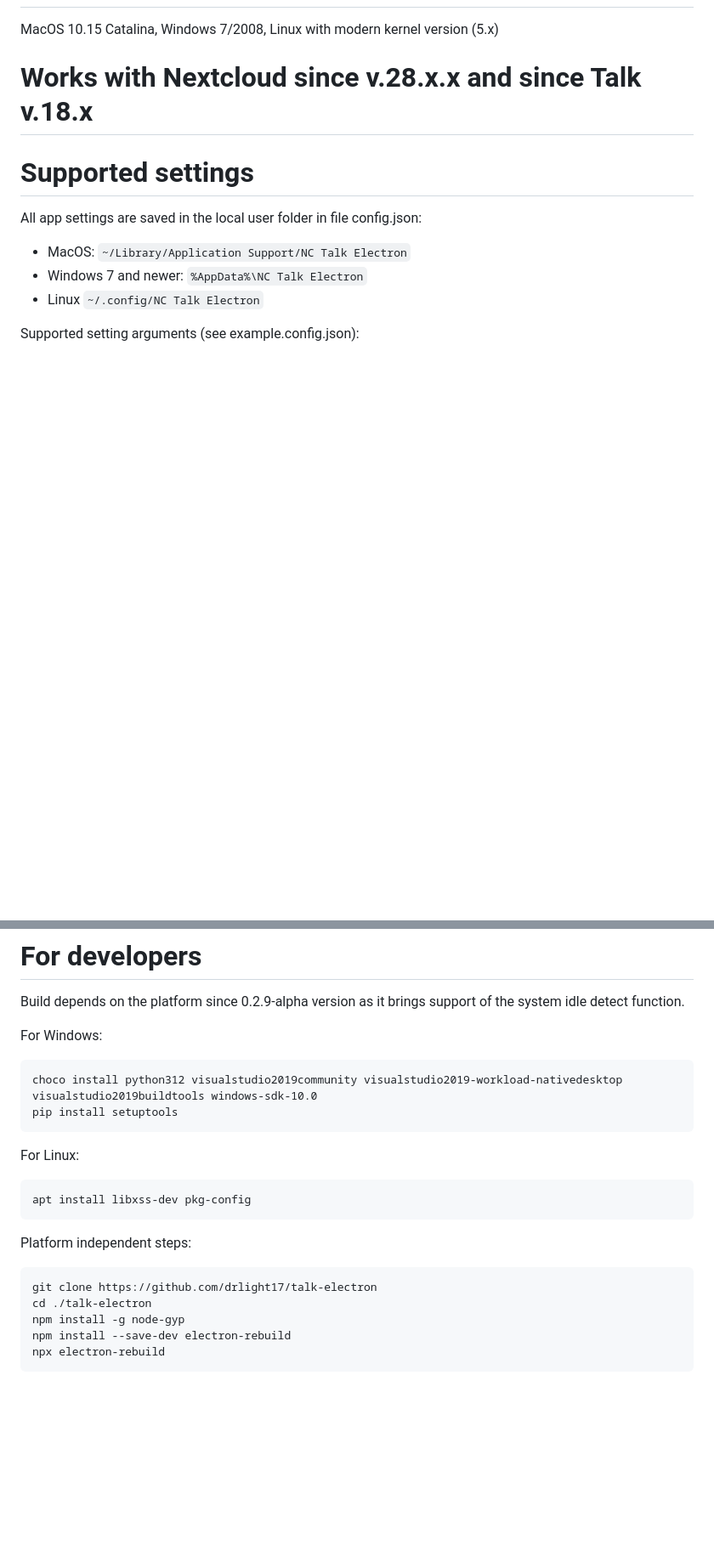
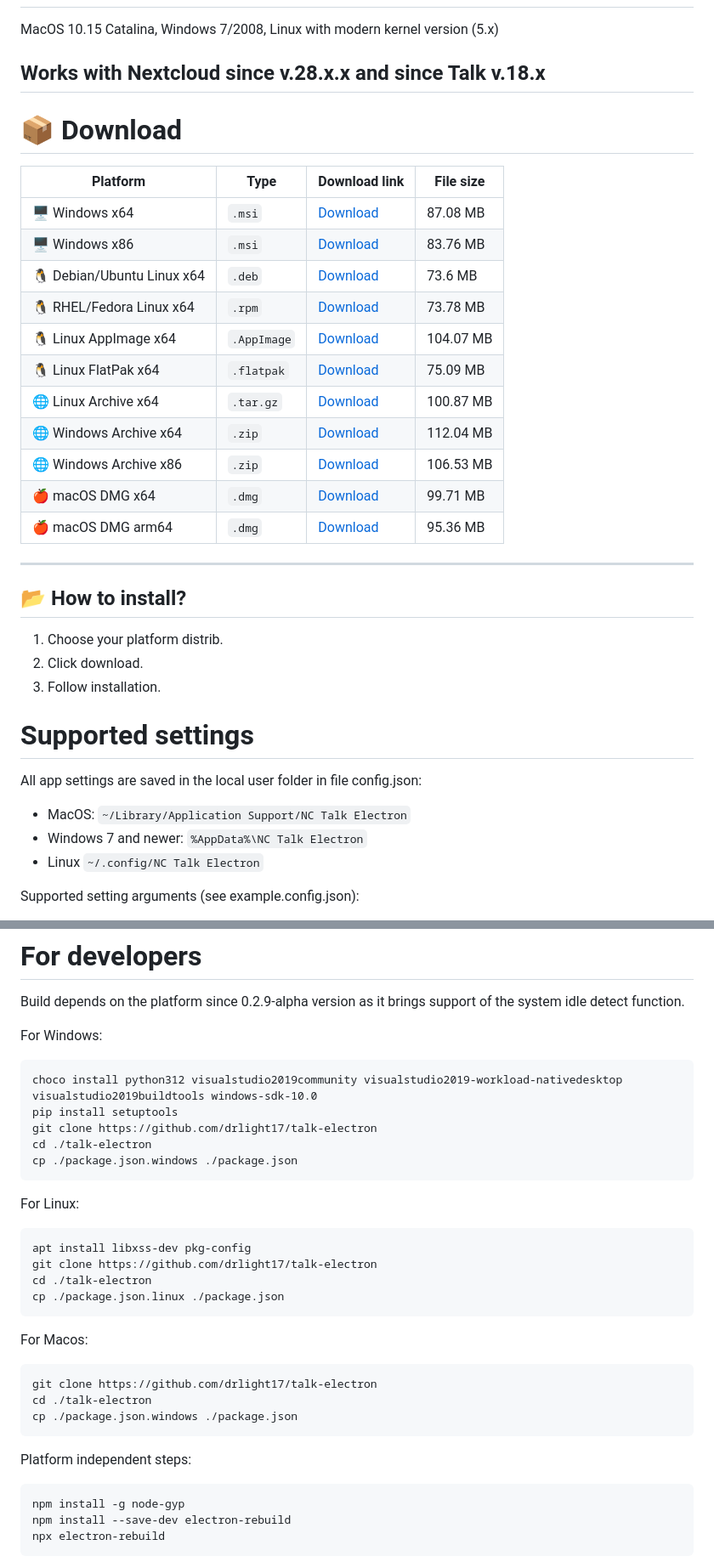
Before and after one commit to drlight17/talk-electron, a Markdown page: README.md, 2 parts joined by grey strips. Shown at 85% size. Drawn GitHub-style; blank space fills up the shorter version.

Commit message:
v 0.3.0-alpha

````diff
--- a/README.md
+++ b/README.md
@@ -11,7 +11,30 @@ Planning to use some things from this project as PRs to the [official Nextcloud
 # Minimum OS requirements
 MacOS 10.15 Catalina, Windows 7/2008, Linux with modern kernel version (5.x)
 
-# Works with Nextcloud since v.28.x.x and since Talk v.18.x
+## Works with Nextcloud since v.28.x.x and since Talk v.18.x
+
+# 📦 Download
+
+| Platform   | Type | Download link                               | File size   |
+|-------------|--------------|---------------------------------------------------|----------------|
+| 🖥 Windows x64   | `.msi`       | [Download](https://github.com/drlight17/talk-electron/releases/latest/download/NC.Talk.Electron.0.3.0-alpha.msi)   | 87.08 MB          |
+| 🖥 Windows x86   | `.msi`       | [Download](https://github.com/drlight17/talk-electron/releases/latest/download/NC.Talk.Electron.0.3.0-alpha.ia32.msi)   | 83.76 MB          |
+| 🐧 Debian/Ubuntu Linux x64    | `.deb`       | [Download](https://github.com/drlight17/talk-electron/releases/latest/download/talk-electron_0.3.0-alpha_amd64.deb)     | 73.6 MB          |
+| 🐧 RHEL/Fedora Linux x64    | `.rpm`       | [Download](https://github.com/drlight17/talk-electron/releases/latest/download/talk-electron-0.3.0-alpha.x86_64.rpm)    | 73.78 MB          |
+| 🐧 Linux AppImage x64   | `.AppImage`       | [Download](https://github.com/drlight17/talk-electron/releases/latest/download/NC.Talk.Electron-0.3.0-alpha.AppImage)     | 104.07 MB          |
+| 🐧 Linux FlatPak x64   | `.flatpak`       | [Download](https://github.com/drlight17/talk-electron/releases/latest/download/NC.Talk.Electron-0.3.0-alpha-x86_64.flatpak)     | 75.09 MB          |
+| 🌐 Linux Archive x64      | `.tar.gz`       | [Download](https://github.com/drlight17/talk-electron/releases/latest/download/talk-electron-0.3.0-alpha.tar.gz)      | 100.87 MB          |
+| 🌐 Windows Archive x64      | `.zip`       | [Download](https://github.com/drlight17/talk-electron/releases/latest/download/NC.Talk.Electron-0.3.0-alpha-win.zip)       | 112.04 MB          |
+| 🌐 Windows Archive x86      | `.zip`       | [Download](https://github.com/drlight17/talk-electron/releases/latest/download/NC.Talk.Electron-0.3.0-alpha-ia32-win.zip)       | 106.53 MB          |
+| 🍎 macOS DMG x64   | `.dmg`       | [Download](https://github.com/drlight17/talk-electron/releases/latest/download/NC.Talk.Electron-0.3.0-alpha.dmg)     | 99.71 MB          |
+| 🍎 macOS DMG arm64   | `.dmg`       | [Download](https://github.com/drlight17/talk-electron/releases/latest/download/NC.Talk.Electron-0.3.0-alpha-arm64.dmg)     | 95.36 MB          |
+
+
+---
+## 📂 How to install?
+1. Choose your platform distrib.
+2. Click download.
+3. Follow installation.
 
 # Supported settings
 All app settings are saved in the local user folder in file config.json:
@@ -40,15 +63,25 @@ For Windows:
 ```
 choco install python312 visualstudio2019community visualstudio2019-workload-nativedesktop visualstudio2019buildtools windows-sdk-10.0
 pip install setuptools
+git clone https://github.com/drlight17/talk-electron
+cd ./talk-electron
+cp ./package.json.windows ./package.json
 ```
 For Linux:
 ```
 apt install libxss-dev pkg-config
+git clone https://github.com/drlight17/talk-electron
+cd ./talk-electron
+cp ./package.json.linux ./package.json
+```
+For Macos:
+```
+git clone https://github.com/drlight17/talk-electron
+cd ./talk-electron
+cp ./package.json.windows ./package.json
 ```
 Platform independent steps:
 ```
-git clone https://github.com/drlight17/talk-electron
-cd ./talk-electron
 npm install -g node-gyp
 npm install --save-dev electron-rebuild
 npx electron-rebuild
````
Also changed, not shown: other parts of README.md (+1 -1 lines).
